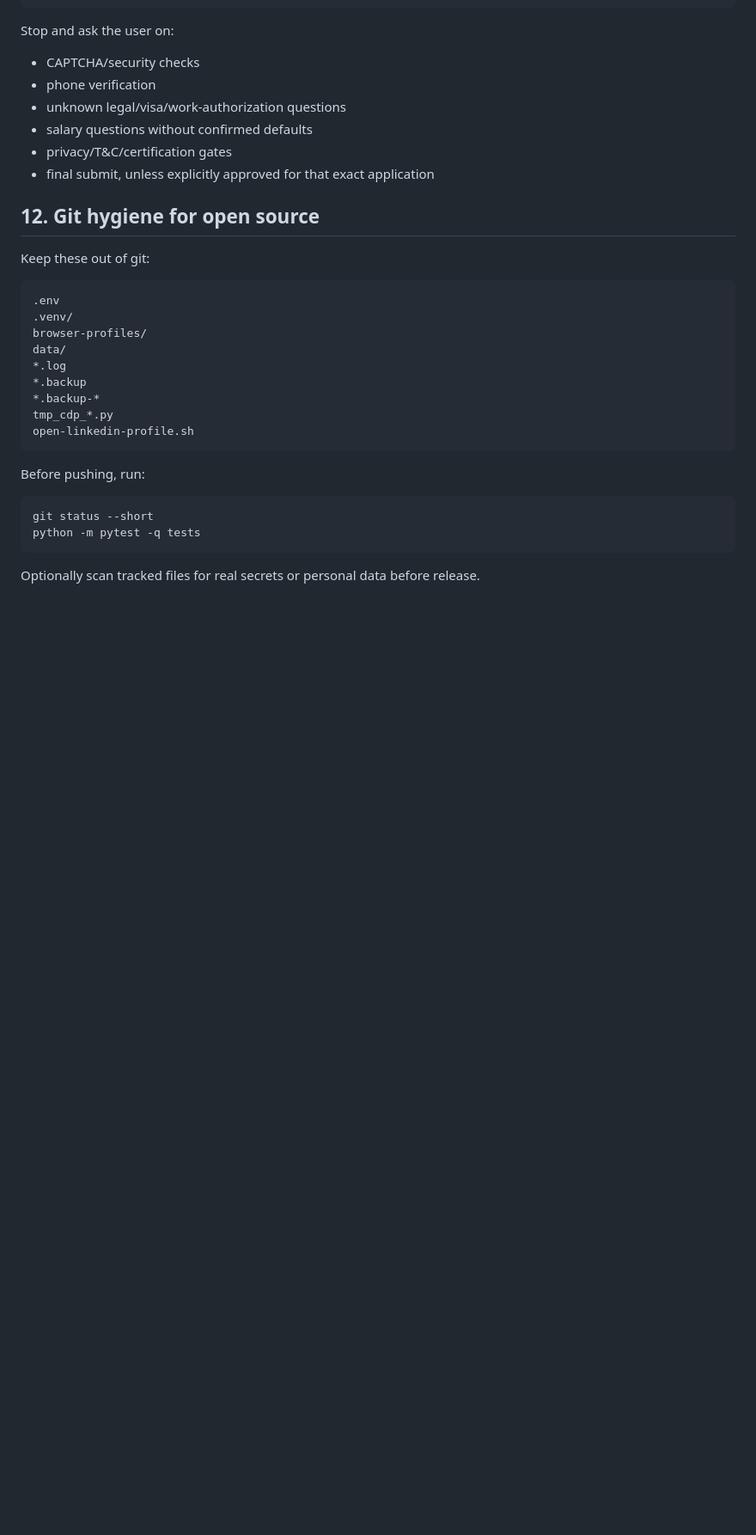
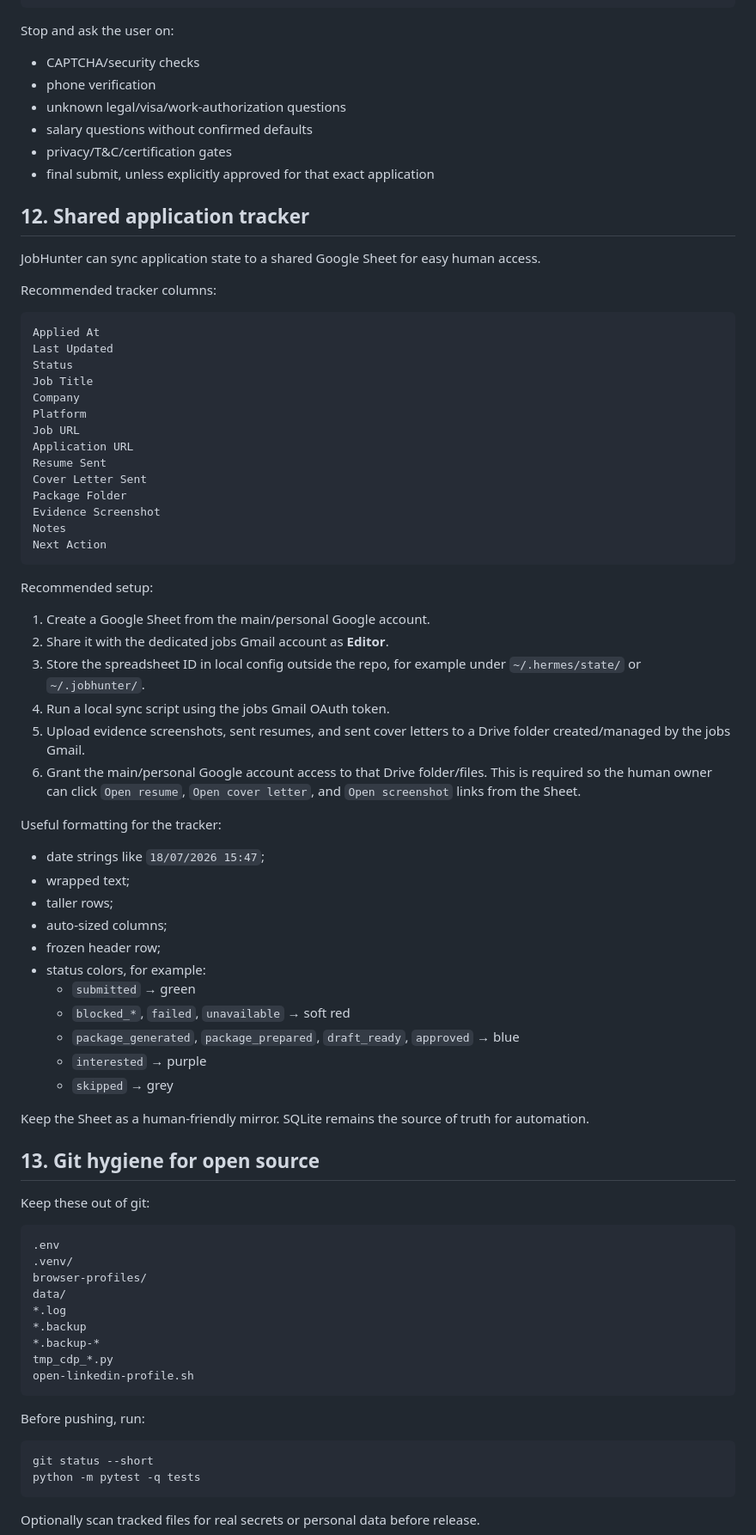
Before and after one commit to alabenkhlifa/JobHunter, a Markdown page: setup.md, the part around one of its changes. Shown at 86% size. GitHub-like rendering; blank space fills up the shorter version.

````diff
--- a/setup.md
+++ b/setup.md
@@ -264,7 +290,55 @@ Stop and ask the user on:
 - privacy/T&C/certification gates
 - final submit, unless explicitly approved for that exact application
 
-## 12. Git hygiene for open source
+## 12. Shared application tracker
+
+JobHunter can sync application state to a shared Google Sheet for easy human access.
+
+Recommended tracker columns:
+
+```text
+Applied At
+Last Updated
+Status
+Job Title
+Company
+Platform
+Job URL
+Application URL
+Resume Sent
+Cover Letter Sent
+Package Folder
+Evidence Screenshot
+Notes
+Next Action
+```
+
+Recommended setup:
+
+1. Create a Google Sheet from the main/personal Google account.
+2. Share it with the dedicated jobs Gmail account as **Editor**.
+3. Store the spreadsheet ID in local config outside the repo, for example under `~/.hermes/state/` or `~/.jobhunter/`.
+4. Run a local sync script using the jobs Gmail OAuth token.
+5. Upload evidence screenshots, sent resumes, and sent cover letters to a Drive folder created/managed by the jobs Gmail.
+6. Grant the main/personal Google account access to that Drive folder/files. This is required so the human owner can click `Open resume`, `Open cover letter`, and `Open screenshot` links from the Sheet.
+
+Useful formatting for the tracker:
+
+- date strings like `18/07/2026 15:47`;
+- wrapped text;
+- taller rows;
+- auto-sized columns;
+- frozen header row;
+- status colors, for example:
+  - `submitted` → green
+  - `blocked_*`, `failed`, `unavailable` → soft red
+  - `package_generated`, `package_prepared`, `draft_ready`, `approved` → blue
+  - `interested` → purple
+  - `skipped` → grey
+
+Keep the Sheet as a human-friendly mirror. SQLite remains the source of truth for automation.
+
+## 13. Git hygiene for open source
 
 Keep these out of git:
 
````
Also changed, not shown: other parts of setup.md (+30 -4 lines), README.md (+35 -0 lines).
